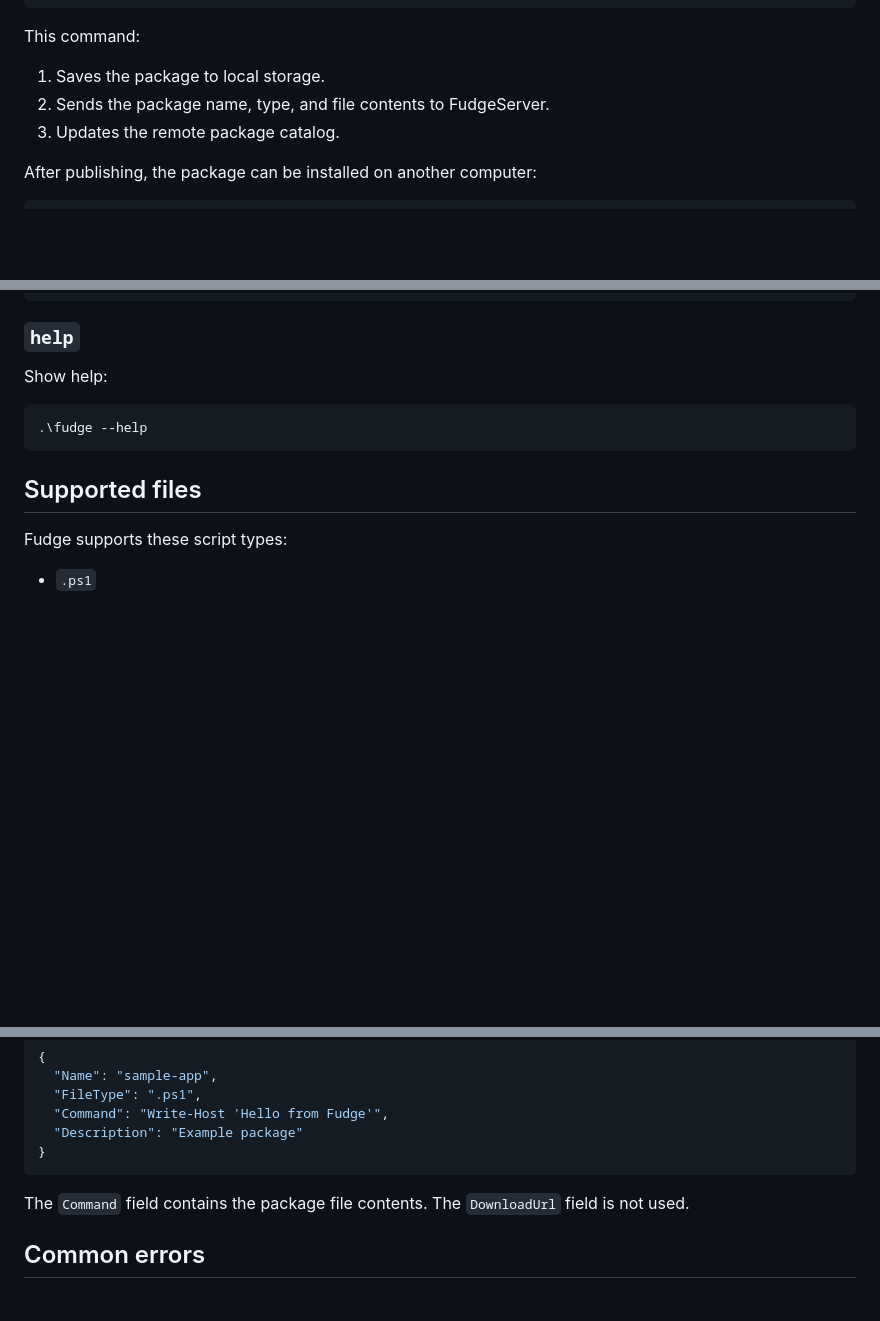
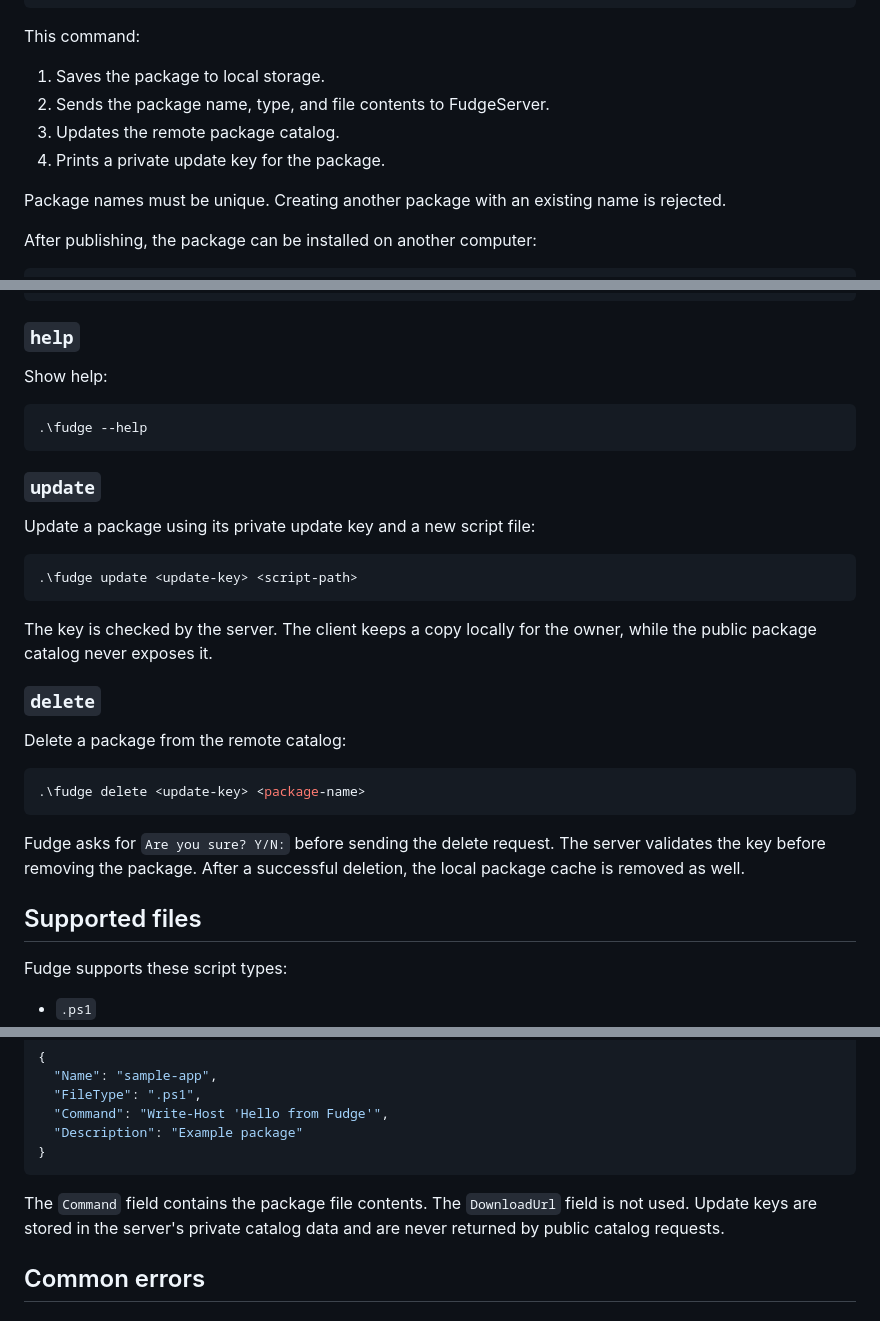
Before and after one commit to telecomcom614/Fudge, a Markdown page: README.md, 3 parts joined by grey strips. Rendered like a GitHub page; blank space fills up the shorter version.

````diff
--- a/README.md
+++ b/README.md
@@ -27,6 +27,9 @@ This command:
 1. Saves the package to local storage.
 2. Sends the package name, type, and file contents to FudgeServer.
 3. Updates the remote package catalog.
+4. Prints a private update key for the package.
+
+Package names must be unique. Creating another package with an existing name is rejected.
 
 After publishing, the package can be installed on another computer:
 
@@ -87,6 +90,27 @@ Show help:
 .\fudge --help
 ```
 
+### `update`
+
+Update a package using its private update key and a new script file:
+
+```powershell
+.\fudge update <update-key> <script-path>
+```
+
+The key is checked by the server. The client keeps a copy locally for the owner, while the public package catalog never exposes it.
+
+### `delete`
+
+Delete a package from the remote catalog:
+
+```powershell
+.\fudge delete <update-key> <package-name>
+```
+
+Fudge asks for `Are you sure? Y/N:` before sending the delete request. The server validates the key before removing the package.
+After a successful deletion, the local package cache is removed as well.
+
 ## Supported files
 
 Fudge supports these script types:
@@ -142,6 +166,7 @@ The catalog contains a `Packages` array. Each package uses these fields:
 ```
 
 The `Command` field contains the package file contents. The `DownloadUrl` field is not used.
+Update keys are stored in the server's private catalog data and are never returned by public catalog requests.
 
 ## Common errors
 
````
